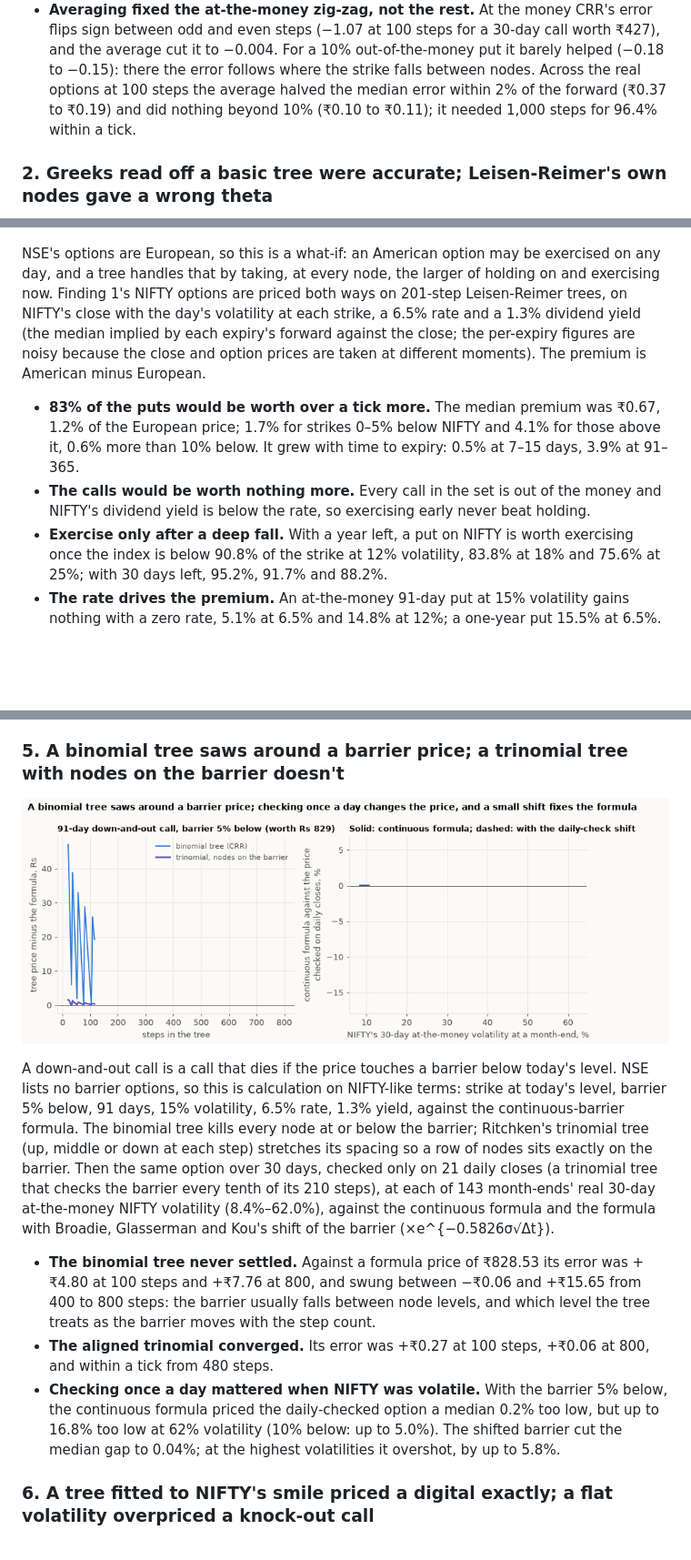
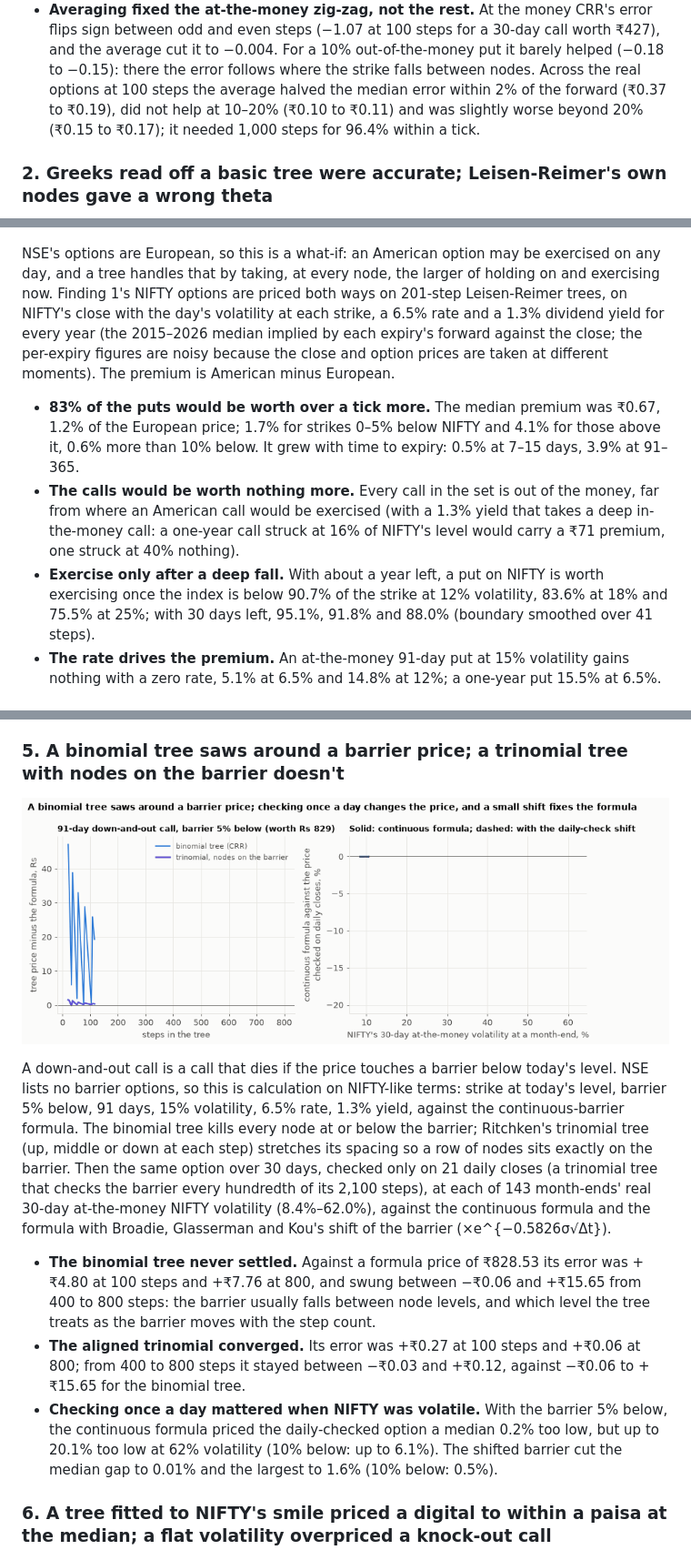
Before and after one commit to Dhirajdas18/binomial-trees, a Markdown page: README.md, 3 parts joined by grey strips. Shown at 91% size. Rendered like a GitHub page; pictures changed too: docs/img/barriers.gif; blank space fills up the shorter version.

```diff
--- a/README.md
+++ b/README.md
@@ -50,8 +50,9 @@ is the exact answer. Accuracy is counted against NSE's price step, one tick of
   between odd and even steps (−1.07 at 100 steps for a 30-day call worth ₹427), and the average
   cut it to −0.004. For a 10% out-of-the-money put it barely helped (−0.18 to −0.15): there the
   error follows where the strike falls between nodes. Across the real options at 100 steps the
-  average halved the median error within 2% of the forward (₹0.37 to ₹0.19) and did nothing
-  beyond 10% (₹0.10 to ₹0.11); it needed 1,000 steps for 96.4% within a tick.
+  average halved the median error within 2% of the forward (₹0.37 to ₹0.19), did not help at
+  10–20% (₹0.10 to ₹0.11) and was slightly worse beyond 20% (₹0.15 to ₹0.17); it needed 1,000
+  steps for 96.4% within a tick.
 
 ### 2. Greeks read off a basic tree were accurate; Leisen-Reimer's own nodes gave a wrong theta
 
@@ -82,18 +83,20 @@ recomputed with NIFTY moved ±0.5% and one day later.
 NSE's options are European, so this is a what-if: an American option may be exercised on any day,
 and a tree handles that by taking, at every node, the larger of holding on and exercising now.
 Finding 1's NIFTY options are priced both ways on 201-step Leisen-Reimer trees, on NIFTY's close
-with the day's volatility at each strike, a 6.5% rate and a 1.3% dividend yield (the median implied
-by each expiry's forward against the close; the per-expiry figures are noisy because the close and
-option prices are taken at different moments). The premium is American minus European.
+with the day's volatility at each strike, a 6.5% rate and a 1.3% dividend yield for every year (the
+2015–2026 median implied by each expiry's forward against the close; the per-expiry figures are
+noisy because the close and option prices are taken at different moments). The premium is American minus European.
 
 - **83% of the puts would be worth over a tick more.** The median premium was ₹0.67, 1.2% of the
   European price; 1.7% for strikes 0–5% below NIFTY and 4.1% for those above it, 0.6% more than 10%
   below. It grew with time to expiry: 0.5% at 7–15 days, 3.9% at 91–365.
-- **The calls would be worth nothing more.** Every call in the set is out of the money and NIFTY's
-  dividend yield is below the rate, so exercising early never beat holding.
-- **Exercise only after a deep fall.** With a year left, a put on NIFTY is worth exercising once the
-  index is below 90.8% of the strike at 12% volatility, 83.8% at 18% and 75.6% at 25%; with 30 days
-  left, 95.2%, 91.7% and 88.2%.
+- **The calls would be worth nothing more.** Every call in the set is out of the money, far from
+  where an American call would be exercised (with a 1.3% yield that takes a deep in-the-money call:
+  a one-year call struck at 16% of NIFTY's level would carry a ₹71 premium, one struck at 40%
+  nothing).
+- **Exercise only after a deep fall.** With about a year left, a put on NIFTY is worth exercising
+  once the index is below 90.7% of the strike at 12% volatility, 83.6% at 18% and 75.5% at 25%; with
+  30 days left, 95.1%, 91.8% and 88.0% (boundary smoothed over 41 steps).
 - **The rate drives the premium.** An at-the-money 91-day put at 15% volatility gains nothing with a
   zero rate, 5.1% at 6.5% and 14.8% at 12%; a one-year put 15.5% at 6.5%.
 
@@ -131,7 +135,7 @@ barrier 5% below, 91 days, 15% volatility, 6.5% rate, 1.3% yield, against the co
 formula. The binomial tree kills every node at or below the barrier; Ritchken's trinomial tree (up,
 middle or down at each step) stretches its spacing so a row of nodes sits exactly on the barrier.
 Then the same option over 30 days, checked only on 21 daily closes (a trinomial tree that checks the
-barrier every tenth of its 210 steps), at each of 143 month-ends' real 30-day at-the-money NIFTY
+barrier every hundredth of its 2,100 steps), at each of 143 month-ends' real 30-day at-the-money NIFTY
 volatility (8.4%–62.0%), against the continuous formula and the formula with Broadie, Glasserman
 and Kou's shift of the barrier (×e^{−0.5826σ√Δt}).
 
@@ -139,14 +143,14 @@ and Kou's shift of the barrier (×e^{−0.5826σ√Δt}).
   100 steps and +₹7.76 at 800, and swung between −₹0.06 and +₹15.65 from 400 to 800 steps: the
   barrier usually falls between node levels, and which level the tree treats as the barrier moves
   with the step count.
-- **The aligned trinomial converged.** Its error was +₹0.27 at 100 steps, +₹0.06 at 800, and within
-  a tick from 480 steps.
+- **The aligned trinomial converged.** Its error was +₹0.27 at 100 steps and +₹0.06 at 800; from 400
+  to 800 steps it stayed between −₹0.03 and +₹0.12, against −₹0.06 to +₹15.65 for the binomial tree.
 - **Checking once a day mattered when NIFTY was volatile.** With the barrier 5% below, the
-  continuous formula priced the daily-checked option a median 0.2% too low, but up to 16.8% too low
-  at 62% volatility (10% below: up to 5.0%). The shifted barrier cut the median gap to 0.04%; at the
-  highest volatilities it overshot, by up to 5.8%.
+  continuous formula priced the daily-checked option a median 0.2% too low, but up to 20.1% too low
+  at 62% volatility (10% below: up to 6.1%). The shifted barrier cut the median gap to 0.01% and the
+  largest to 1.6% (10% below: 0.5%).
 
-### 6. A tree fitted to NIFTY's smile priced a digital exactly; a flat volatility overpriced a knock-out call
+### 6. A tree fitted to NIFTY's smile priced a digital to within a paisa at the median; a flat volatility overpriced a knock-out call
 
 <a href="docs/img/smile_tree.png"><picture><source media="(prefers-reduced-motion: reduce)" srcset="docs/img/smile_tree.png"><img src="docs/img/smile_tree.gif" alt="Digital call price errors for the smile-fitted tree and Black with two volatilities, one dot per month-end; and the flat-volatility price of a knock-out call and a plain call against the smile-fitted tree over time" width="720"></picture></a>
 
```
Also changed, not shown: other parts of README.md (+36 -29 lines), docs/img/barriers.png, docs/img/hedging.gif, docs/img/hedging.png, 6 other files.
